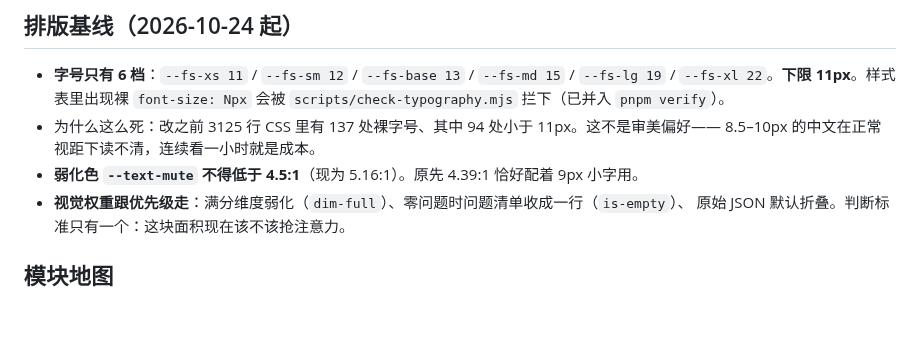
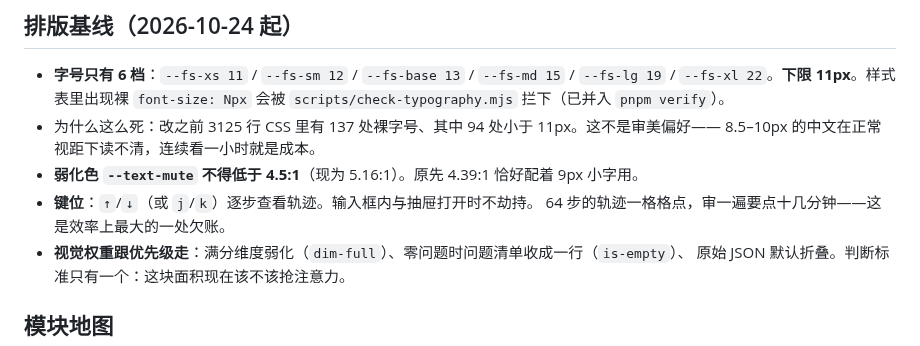
Before and after one commit to GaussAA/trajectory-qa-console, a Markdown page: CONTEXT.md, the part around the change. GitHub-like rendering; blank space fills up the shorter version.

```diff
--- a/CONTEXT.md
+++ b/CONTEXT.md
@@ -42,6 +42,8 @@
 - 为什么这么死：改之前 3125 行 CSS 里有 137 处裸字号、其中 94 处小于 11px。这不是审美偏好——
   8.5–10px 的中文在正常视距下读不清，连续看一小时就是成本。
 - **弱化色 `--text-mute` 不得低于 4.5:1**（现为 5.16:1）。原先 4.39:1 恰好配着 9px 小字用。
+- **键位**：`↑`/`↓`（或 `j`/`k`）逐步查看轨迹。输入框内与抽屉打开时不劫持。
+  64 步的轨迹一格格点，审一遍要点十几分钟——这是效率上最大的一处欠账。
 - **视觉权重跟优先级走**：满分维度弱化（`dim-full`）、零问题时问题清单收成一行（`is-empty`）、
   原始 JSON 默认折叠。判断标准只有一个：这块面积现在该不该抢注意力。
 
```
Also changed, not shown: README.md (+1 -0 lines), docs/screenshots/agent.png, docs/screenshots/compare.png, docs/screenshots/console.png, docs/screenshots/tuning-variants.png, 2 other files.
